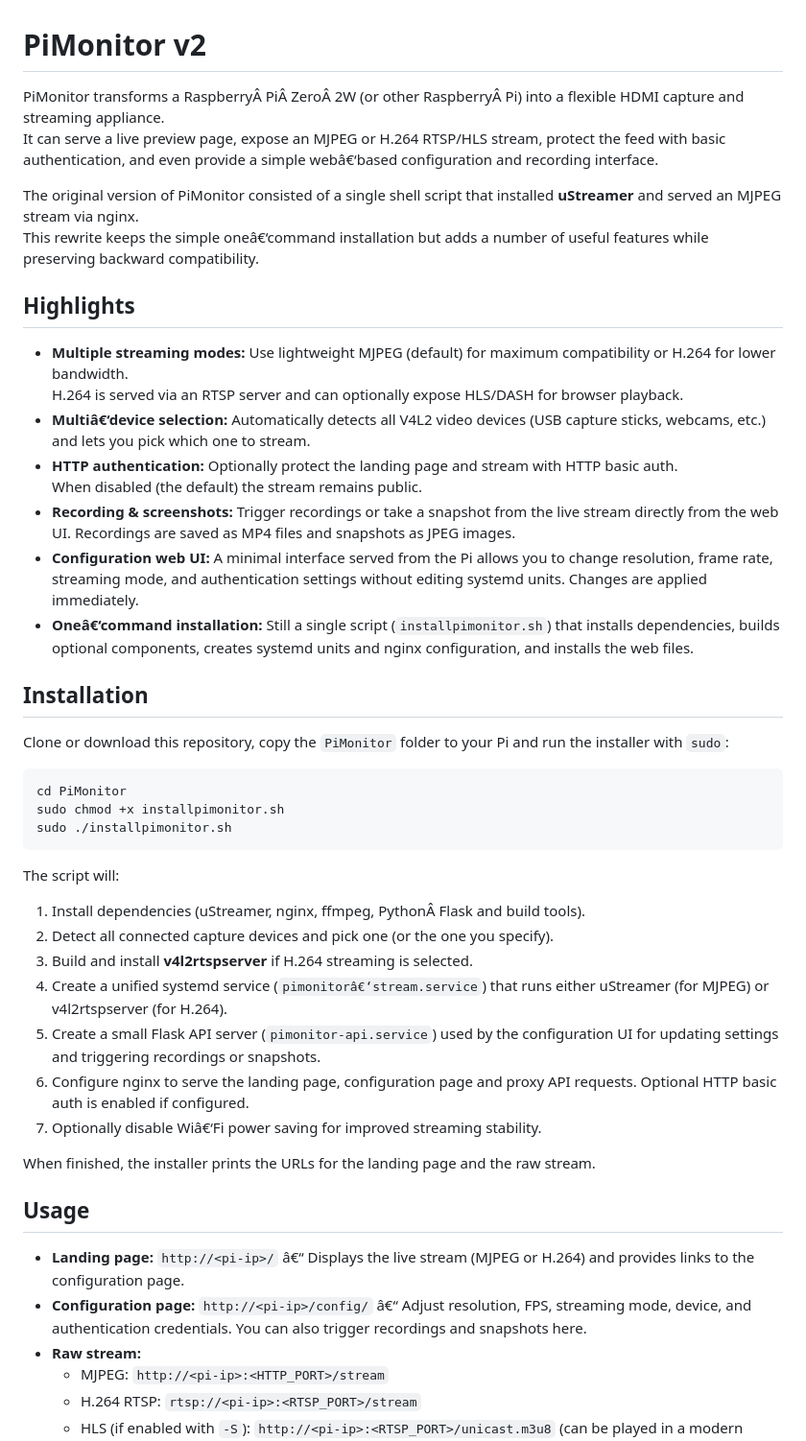
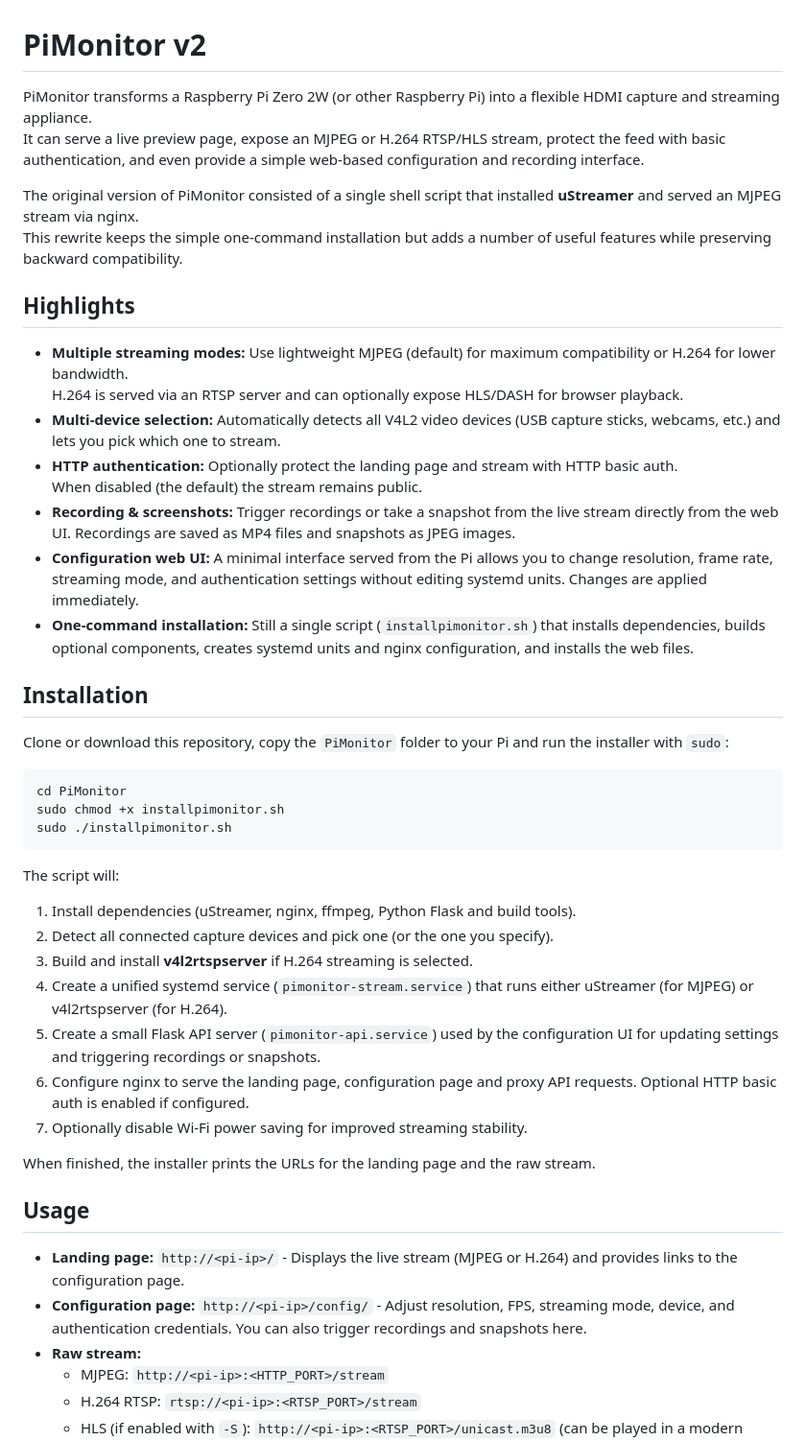
Before and after one commit to tpersp/PiMonitor, a Markdown page: README.md, the part around the change printed below. Shown: that part at 96% size. GitHub-like rendering.

```diff
--- a/README.md
+++ b/README.md
@@ -1,21 +1,21 @@
 # PiMonitor v2
 
-PiMonitor transforms a RaspberryÂ PiÂ ZeroÂ 2W (or other RaspberryÂ Pi) into a flexible HDMI capture and streaming appliance.
-It can serve a live preview page, expose an MJPEG or H.264 RTSP/HLS stream, protect the feed with basic authentication, and even provide a simple webâ€‘based configuration and recording interface.
+PiMonitor transforms a Raspberry Pi Zero 2W (or other Raspberry Pi) into a flexible HDMI capture and streaming appliance.
+It can serve a live preview page, expose an MJPEG or H.264 RTSP/HLS stream, protect the feed with basic authentication, and even provide a simple web-based configuration and recording interface.
 
 The original version of PiMonitor consisted of a single shell script that installed **uStreamer** and served an MJPEG stream via nginx.
-This rewrite keeps the simple oneâ€‘command installation but adds a number of useful features while preserving backward compatibility.
+This rewrite keeps the simple one-command installation but adds a number of useful features while preserving backward compatibility.
 
 ## Highlights
 
 * **Multiple streaming modes:** Use lightweight MJPEG (default) for maximum compatibility or H.264 for lower bandwidth.
   H.264 is served via an RTSP server and can optionally expose HLS/DASH for browser playback.
-* **Multiâ€‘device selection:** Automatically detects all V4L2 video devices (USB capture sticks, webcams, etc.) and lets you pick which one to stream.
+* **Multi-device selection:** Automatically detects all V4L2 video devices (USB capture sticks, webcams, etc.) and lets you pick which one to stream.
 * **HTTP authentication:** Optionally protect the landing page and stream with HTTP basic auth.
   When disabled (the default) the stream remains public.
 * **Recording & screenshots:** Trigger recordings or take a snapshot from the live stream directly from the web UI.  Recordings are saved as MP4 files and snapshots as JPEG images.
 * **Configuration web UI:** A minimal interface served from the Pi allows you to change resolution, frame rate, streaming mode, and authentication settings without editing systemd units.  Changes are applied immediately.
-* **Oneâ€‘command installation:** Still a single script (`installpimonitor.sh`) that installs dependencies, builds optional components, creates systemd units and nginx configuration, and installs the web files.
+* **One-command installation:** Still a single script (`installpimonitor.sh`) that installs dependencies, builds optional components, creates systemd units and nginx configuration, and installs the web files.
 
 ## Installation
 
@@ -29,20 +29,20 @@ sudo ./installpimonitor.sh
 
 The script will:
 
-1. Install dependencies (uStreamer, nginx, ffmpeg, PythonÂ Flask and build tools).
+1. Install dependencies (uStreamer, nginx, ffmpeg, Python Flask and build tools).
 2. Detect all connected capture devices and pick one (or the one you specify).
 3. Build and install **v4l2rtspserver** if H.264 streaming is selected.
-4. Create a unified systemd service (`pimonitorâ€‘stream.service`) that runs either uStreamer (for MJPEG) or v4l2rtspserver (for H.264).
+4. Create a unified systemd service (`pimonitor-stream.service`) that runs either uStreamer (for MJPEG) or v4l2rtspserver (for H.264).
 5. Create a small Flask API server (`pimonitor-api.service`) used by the configuration UI for updating settings and triggering recordings or snapshots.
 6. Configure nginx to serve the landing page, configuration page and proxy API requests.  Optional HTTP basic auth is enabled if configured.
-7. Optionally disable Wiâ€‘Fi power saving for improved streaming stability.
+7. Optionally disable Wi-Fi power saving for improved streaming stability.
 
 When finished, the installer prints the URLs for the landing page and the raw stream.
 
 ## Usage
 
-* **Landing page:** `http://<pi-ip>/` â€“ Displays the live stream (MJPEG or H.264) and provides links to the configuration page.
-* **Configuration page:** `http://<pi-ip>/config/` â€“ Adjust resolution, FPS, streaming mode, device, and authentication credentials.  You can also trigger recordings and snapshots here.
+* **Landing page:** `http://<pi-ip>/` - Displays the live stream (MJPEG or H.264) and provides links to the configuration page.
+* **Configuration page:** `http://<pi-ip>/config/` - Adjust resolution, FPS, streaming mode, device, and authentication credentials.  You can also trigger recordings and snapshots here.
 * **Raw stream:**
   * MJPEG: `http://<pi-ip>:<HTTP_PORT>/stream`
   * H.264 RTSP: `rtsp://<pi-ip>:<RTSP_PORT>/stream`
```
Also changed, not shown: other parts of README.md (+13 -13 lines).
